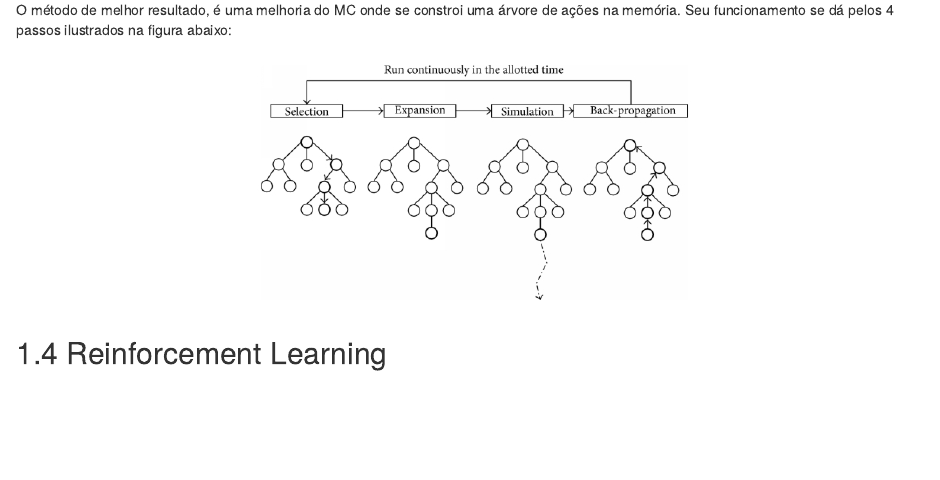
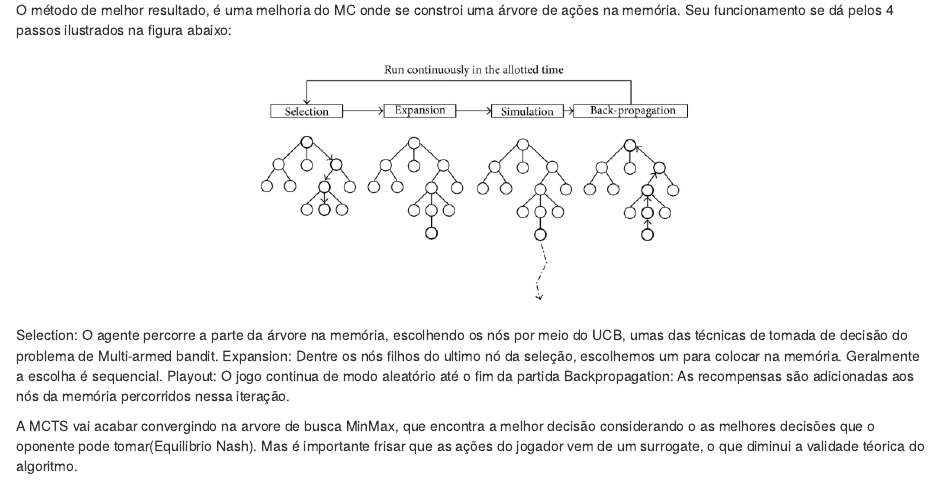
Before and after one commit to JessicaSousa/space-invaders-report, an R Markdown document (02-method.Rmd): the page in a window 1100 px wide, from 1050 px down. Rendered offline with R 4.5, knitr and Pandoc, with nearby package versions; drawn as R Markdown's standard HTML page in place of the format the file asks for.

Commit message:
Update 02-method.Rmd

````diff
--- a/02-method.Rmd
+++ b/02-method.Rmd
@@ -20,4 +20,9 @@ O método de melhor resultado, é uma melhoria do MC onde se constroi uma árvor
 knitr::include_graphics('content/imgs/MCTS.png')
 ```
 
-## Reinforcement Learning
+Selection: O agente percorre a parte da árvore na memória, escolhendo os nós por meio do UCB, umas das técnicas de tomada de decisão do problema de Multi-armed bandit.
+Expansion: Dentre os nós filhos do ultimo nó da seleção, escolhemos um para colocar na memória. Geralmente a escolha é sequencial.
+Playout: O jogo continua de modo aleatório até o fim da partida
+Backpropagation: As recompensas são adicionadas aos nós da memória percorridos nessa iteração.
+
+A MCTS vai acabar convergindo na arvore de busca MinMax, que encontra a melhor decisão considerando o as melhores decisões que o oponente pode tomar(Equilibrio Nash). Mas é importante frisar que as ações do jogador vem de um surrogate, o que diminui a validade téorica do algoritmo.
````
